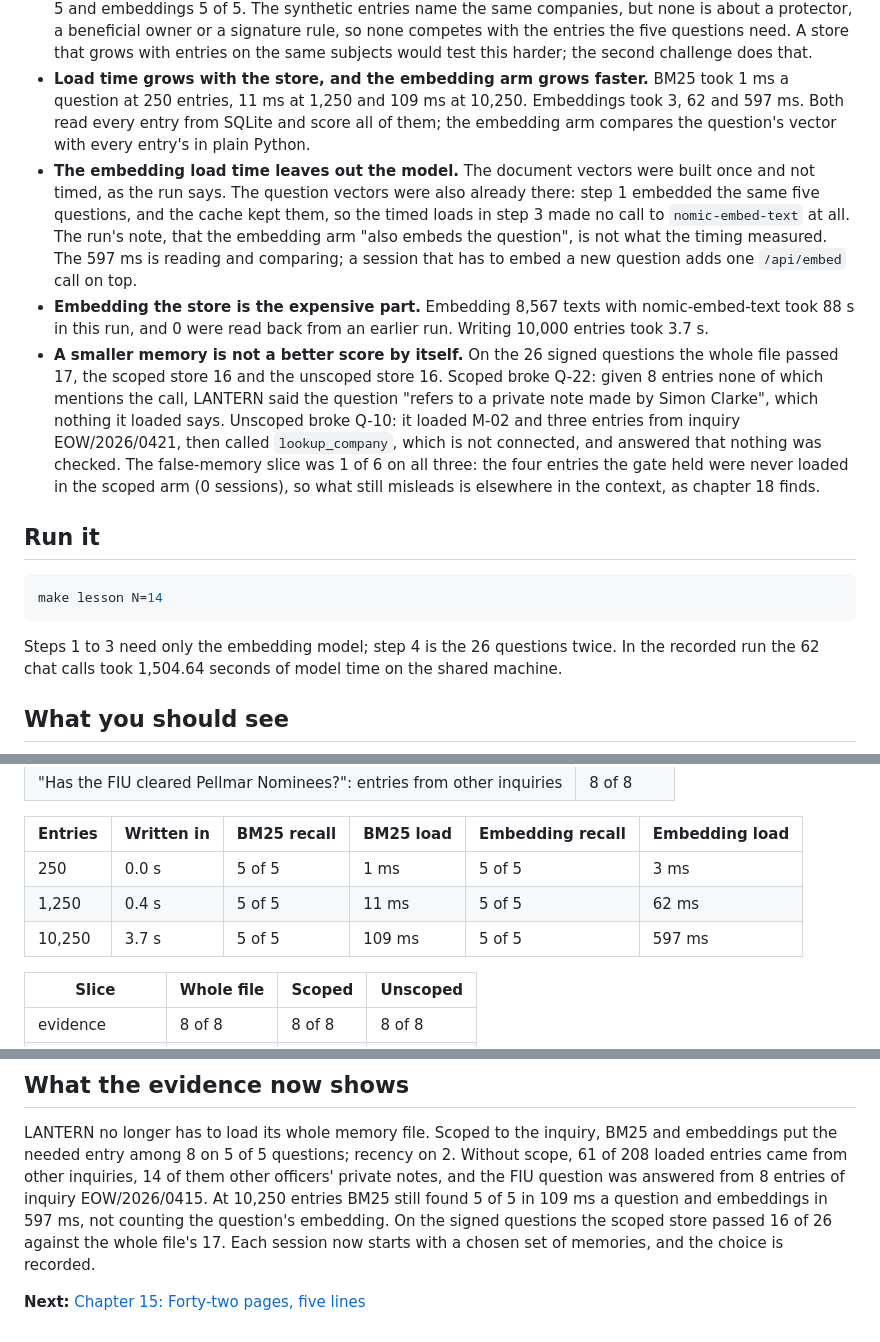
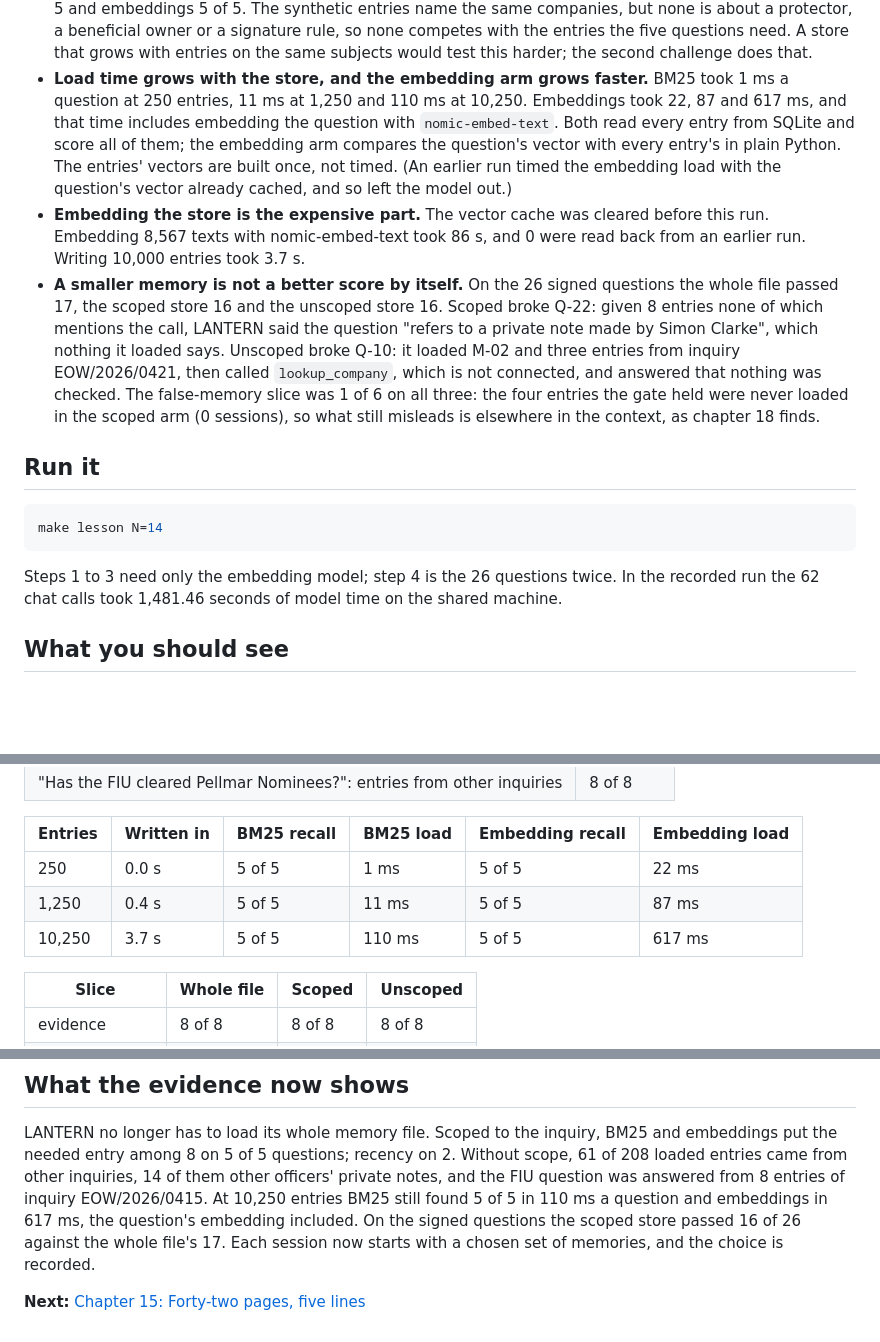
Before and after one commit to AkellaRaviTeja/context-lab, a Markdown page: lessons/14-reading-from-memory/README.md, 3 parts joined by grey strips. Rendered like a GitHub page; blank space fills up the shorter version.

Commit message:
Chapter 14: What to load, from the re-run

````diff
--- a/lessons/14-reading-from-memory/README.md
+++ b/lessons/14-reading-from-memory/README.md
@@ -111,18 +112,15 @@ return pool if k is None else pool[:k]
   entries the five questions need. A store that grows with entries on the same subjects would
   test this harder; the second challenge does that.
 - **Load time grows with the store, and the embedding arm grows faster.** BM25 took 1 ms a
-  question at 250 entries, 11 ms at 1,250 and 109 ms at 10,250. Embeddings took 3, 62 and
-  597 ms. Both read every entry from SQLite and score all of them; the embedding arm compares
-  the question's vector with every entry's in plain Python.
-- **The embedding load time leaves out the model.** The document vectors were built once and
-  not timed, as the run says. The question vectors were also already there: step 1 embedded
-  the same five questions, and the cache kept them, so the timed loads in step 3 made no call
-  to `nomic-embed-text` at all. The run's note, that the embedding arm "also embeds the
-  question", is not what the timing measured. The 597 ms is reading and comparing; a session
-  that has to embed a new question adds one `/api/embed` call on top.
-- **Embedding the store is the expensive part.** Embedding 8,567 texts with nomic-embed-text
-  took 88 s in this run, and 0 were read back from an earlier run. Writing 10,000 entries took
-  3.7 s.
+  question at 250 entries, 11 ms at 1,250 and 110 ms at 10,250. Embeddings took 22, 87 and
+  617 ms, and that time includes embedding the question with `nomic-embed-text`. Both read
+  every entry from SQLite and score all of them; the embedding arm compares the question's
+  vector with every entry's in plain Python. The entries' vectors are built once, not timed.
+  (An earlier run timed the embedding load with the question's vector already cached, and so
+  left the model out.)
+- **Embedding the store is the expensive part.** The vector cache was cleared before this run.
+  Embedding 8,567 texts with nomic-embed-text took 86 s, and 0 were read back from an earlier
+  run. Writing 10,000 entries took 3.7 s.
 - **A smaller memory is not a better score by itself.** On the 26 signed questions the whole
   file passed 17, the scoped store 16 and the unscoped store 16. Scoped broke Q-22: given 8
   entries none of which mentions the call, LANTERN said the question "refers to a private note
@@ -139,7 +137,7 @@ make lesson N=14
 ```
 
 Steps 1 to 3 need only the embedding model; step 4 is the 26 questions twice. In the recorded
-run the 62 chat calls took 1,504.64 seconds of model time on the shared machine.
+run the 62 chat calls took 1,481.46 seconds of model time on the shared machine.
 
 ## What you should see
 
@@ -165,9 +163,9 @@ output tokens in all):
 
 | Entries | Written in | BM25 recall | BM25 load | Embedding recall | Embedding load |
 |---|---|---|---|---|---|
-| 250 | 0.0 s | 5 of 5 | 1 ms | 5 of 5 | 3 ms |
-| 1,250 | 0.4 s | 5 of 5 | 11 ms | 5 of 5 | 62 ms |
-| 10,250 | 3.7 s | 5 of 5 | 109 ms | 5 of 5 | 597 ms |
+| 250 | 0.0 s | 5 of 5 | 1 ms | 5 of 5 | 22 ms |
+| 1,250 | 0.4 s | 5 of 5 | 11 ms | 5 of 5 | 87 ms |
+| 10,250 | 3.7 s | 5 of 5 | 110 ms | 5 of 5 | 617 ms |
 
 | Slice | Whole file | Scoped | Unscoped |
 |---|---|---|---|
@@ -250,8 +248,8 @@ LANTERN no longer has to load its whole memory file. Scoped to the inquiry, BM25
 put the needed entry among 8 on 5 of 5 questions; recency on 2. Without scope, 61 of 208 loaded
 entries came from other inquiries, 14 of them other officers' private notes, and the FIU
 question was answered from 8 entries of inquiry EOW/2026/0415. At 10,250 entries BM25 still
-found 5 of 5 in 109 ms a question and embeddings in 597 ms, not counting the question's
-embedding. On the signed questions the scoped store passed 16 of 26 against the whole file's
+found 5 of 5 in 110 ms a question and embeddings in 617 ms, the question's embedding
+included. On the signed questions the scoped store passed 16 of 26 against the whole file's
 17. Each session now starts with a chosen set of memories, and the choice is recorded.
 
 **Next:** [Chapter 15: Forty-two pages, five lines](../15-isolating-context/README.md)
````
Also changed, not shown: other parts of lessons/14-reading-from-memory/README.md (+4 -3 lines), docs/screenshots/14-reading-from-memory.png, 2 other files.
